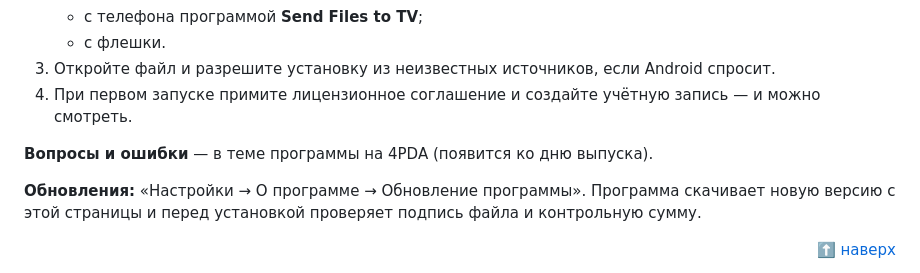
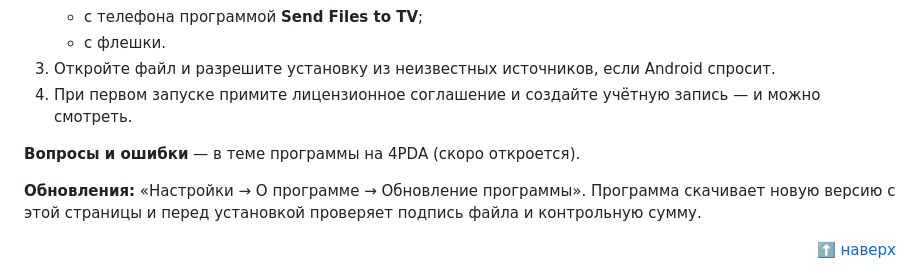
Before and after one commit to traf666/fixer-tv, a Markdown page: README.md, the part around the change. Rendered like a GitHub page.

Commit message:
4PDA: тема скоро откроется

```diff
--- a/README.md
+++ b/README.md
@@ -380,7 +380,7 @@
 3. Откройте файл и разрешите установку из неизвестных источников, если Android спросит.
 4. При первом запуске примите лицензионное соглашение и создайте учётную запись — и можно смотреть.
 
-**Вопросы и ошибки** — в теме программы на 4PDA (появится ко дню выпуска).
+**Вопросы и ошибки** — в теме программы на 4PDA (скоро откроется).
 
 **Обновления:** «Настройки → О программе → Обновление программы». Программа скачивает новую версию с этой страницы и
 перед установкой проверяет подпись файла и контрольную сумму.
```
Also changed, not shown: README.en.md (+1 -1 lines).
